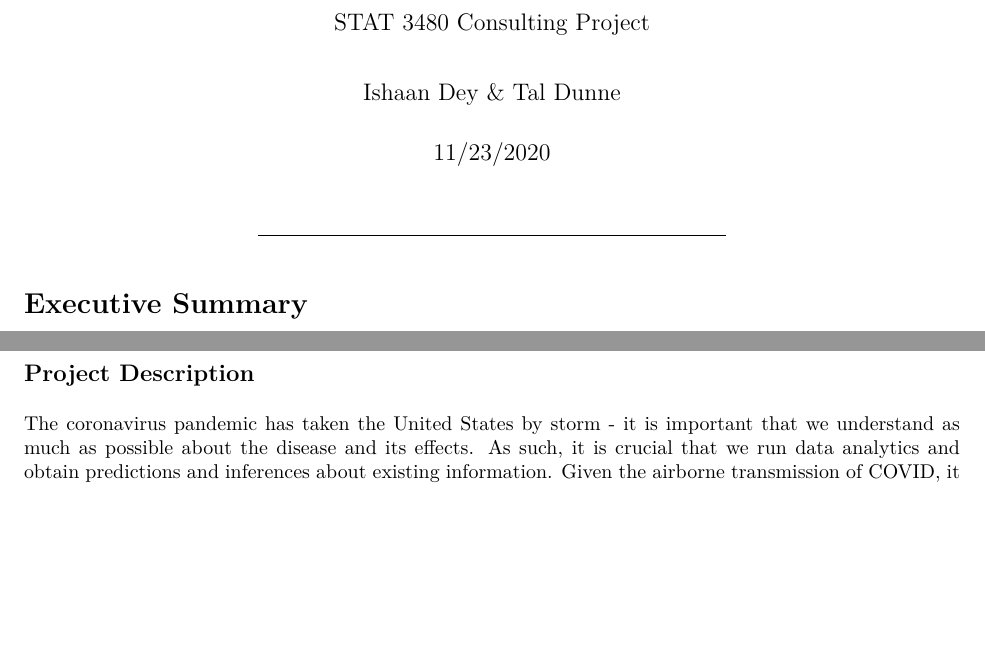
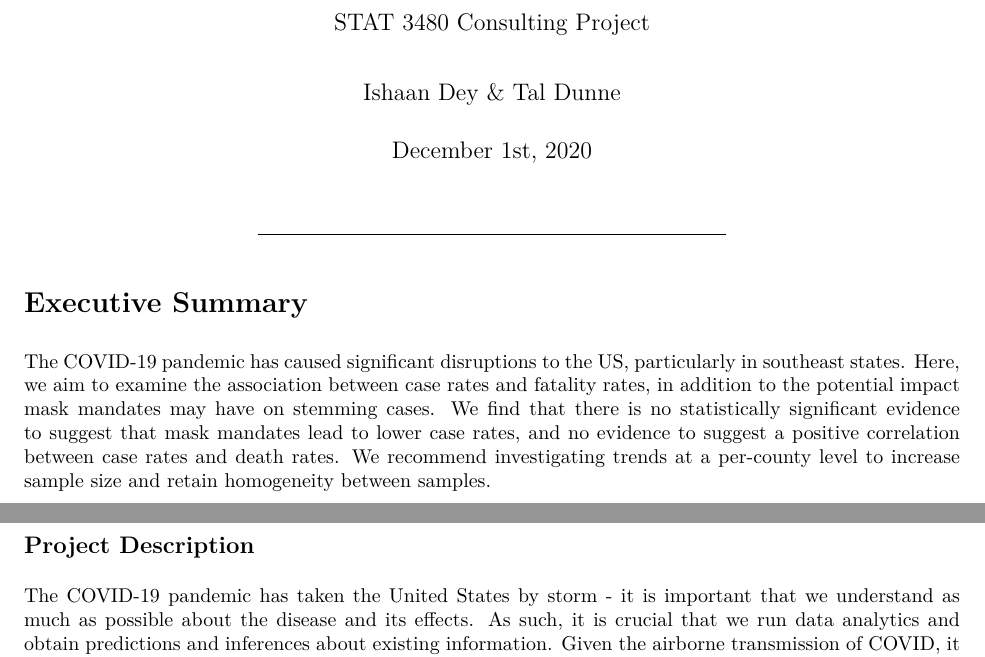
Before and after one commit to ishaandey/stat-3480-project, an R Markdown document (project-deliverable.Rmd): two parts of pages 1 and 2 of 13, joined at a grey line, cut so that both start at the same text, the shorter picture padded with empty space. The pictures show the output file project-deliverable.pdf that the author committed with the source.

Commit message:
Add exec summary

````diff
--- a/project-deliverable.Rmd
+++ b/project-deliverable.Rmd
@@ -2,22 +2,25 @@
 subtitle: "STAT 3480 Consulting Project"
 title: "Coronavirus in the Southeast"
 author: "Ishaan Dey & Tal Dunne"
-date: "11/23/2020"
-output: pdf_document
+date: "December 1st, 2020"
+output:
+  pdf_document:
+    df_print: kable
 
 ---
 ```{r setup, include=FALSE}
-knitr::opts_chunk$set(echo = T, warning=F, message=F, fig.width=6, fig.height = 4)
+knitr::opts_chunk$set(echo=T, warning=F, message=F, fig.width=6, fig.height=4)
 ```
 *****
 # Executive Summary
 
+The COVID-19 pandemic has caused significant disruptions to the US, particularly in southeast states. Here, we aim to examine the association between case rates and fatality rates, in addition to the potential impact mask mandates may have on stemming cases. We find that there is no statistically significant evidence to suggest that mask mandates lead to lower case rates, and no evidence to suggest a positive correlation between case rates and death rates. We recommend investigating trends at a per-county level to increase sample size and retain homogeneity between samples.
 
 \newpage
 # Introduction
 ## Project Description
 
-The coronavirus pandemic has taken the United States by storm - it is important that we understand as much as possible about the disease and its effects. As such, it is crucial that we run data analytics and obtain predictions and inferences about existing information. Given the airborne transmission of COVID, it makes sense to operate on a regional level. The focus of this report is on the Southeastern United States, defined as Alabama, Arkansas, Florida, Georgia, Kentucky, Louisiana, Mississippi, Missouri, North Carolina, South Carolina, Tennessee, Virginia, and West Virginia. These thirteen states have implemented a variety of measures, including mask mandates or lack thereof. The intent of this report is to analyze the response to COVID in these areas. The main research focuses on the effects of the mask mandate on total cases per 1,000 people and the connection between a lower number of cases per 1,000 people and the death rate.
+The COVID-19 pandemic has taken the United States by storm - it is important that we understand as much as possible about the disease and its effects. As such, it is crucial that we run data analytics and obtain predictions and inferences about existing information. Given the airborne transmission of COVID, it makes sense to operate on a regional level. The focus of this report is on the Southeastern United States, defined as Alabama, Arkansas, Florida, Georgia, Kentucky, Louisiana, Mississippi, Missouri, North Carolina, South Carolina, Tennessee, Virginia, and West Virginia. These thirteen states have implemented a variety of measures, including mask mandates or lack thereof. The intent of this report is to analyze the response to COVID in these areas. The main research focuses on the effects of the mask mandate on total cases per 1,000 people and the connection between a lower number of cases per 1,000 people and the death rate.
 
 The CDC has already looked into the effect of the mask mandate in Kansas, where the government implemented the legislation with a county opt-out option. Of the 24 counties that implemented a mask mandate, all of them showed a decrease in COVID incidence. In contrast, the COVID incidence in the 81 counties without the mandate showed a continuing increase. As such, the researchers at the CDC came to the conclusion that wearing face masks in public helps to reduce the spread of the virus. Another study that has been conducted on the topic used the mask mandates in 15 states plus Washington D.C. to come to the conclusion that the states with mandates had a greater decline in daily COVID growth rates compared to the states that did not issue mandates.
 
````
Also changed, not shown: project-deliverable.pdf, project-deliverable.Rmd (4 more changed lines).
